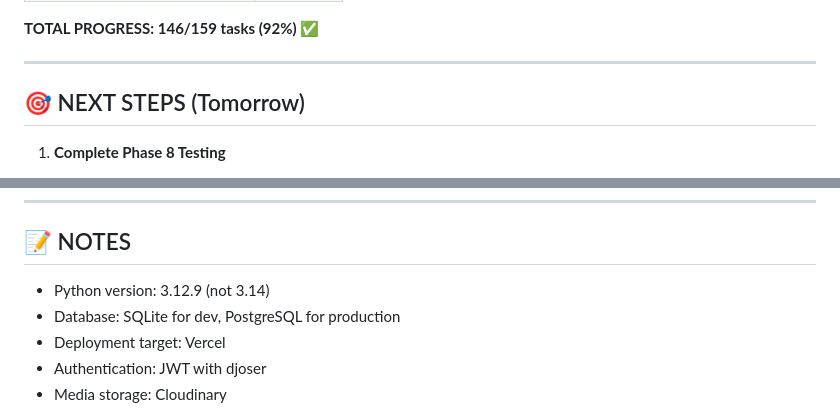
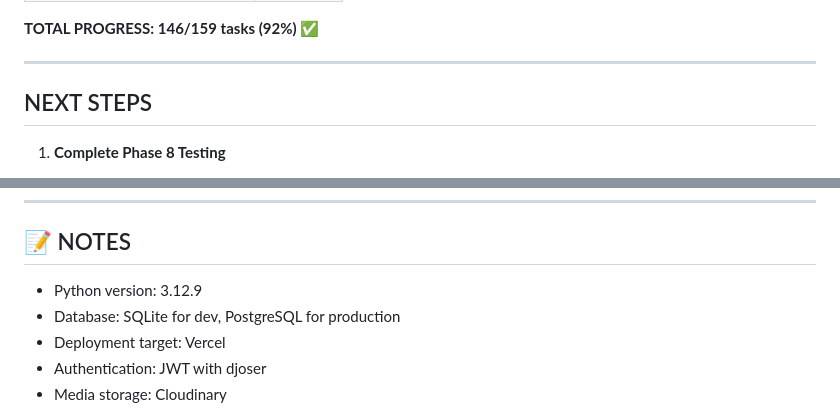
Before and after one commit to AlgoAbrar/ReserveX_Backend, a Markdown page: ToDo.md, 2 parts joined by grey strips. Drawn GitHub-style.

```diff
--- a/ToDo.md
+++ b/ToDo.md
@@ -293,7 +293,7 @@
 
 ---
 
-## 🎯 NEXT STEPS (Tomorrow)
+## NEXT STEPS
 
 1. **Complete Phase 8 Testing**
    - Write comprehensive API tests
@@ -314,7 +314,7 @@
 
 ## 📝 NOTES
 
-- Python version: 3.12.9 (not 3.14)
+- Python version: 3.12.9
 - Database: SQLite for dev, PostgreSQL for production
 - Deployment target: Vercel
 - Authentication: JWT with djoser
```
Also changed, not shown: other parts of ToDo.md (+14 -14 lines).
